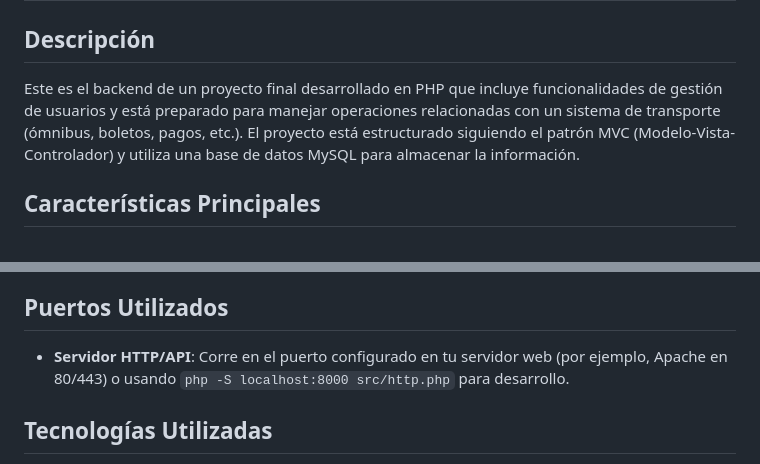
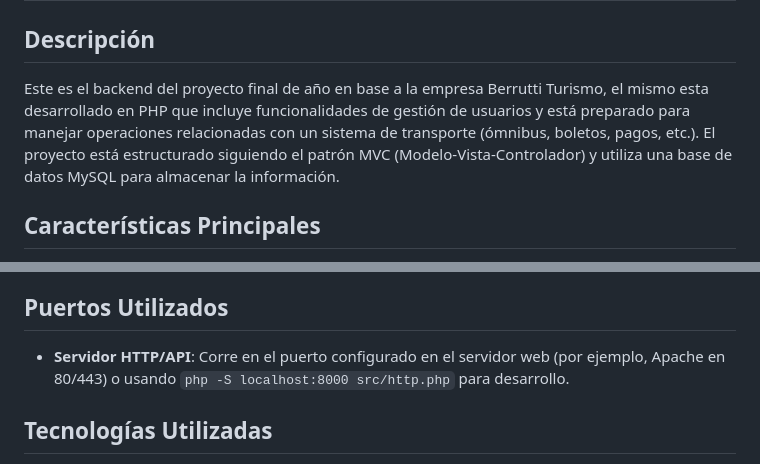
Before and after one commit to Ubiufboeuf/proyecto-final-backend, a Markdown page: README.md, 2 parts joined by grey strips. Rendered like a GitHub page.

Commit message:
feat: :memo: Corrigo detalles

```diff
--- a/README.md
+++ b/README.md
@@ -1,7 +1,7 @@
 # Proyecto Final Backend
 
 ## Descripción
-Este es el backend de un proyecto final desarrollado en PHP que incluye funcionalidades de gestión de usuarios y está preparado para manejar operaciones relacionadas con un sistema de transporte (ómnibus, boletos, pagos, etc.). El proyecto está estructurado siguiendo el patrón MVC (Modelo-Vista-Controlador) y utiliza una base de datos MySQL para almacenar la información.
+Este es el backend del proyecto final de año en base a la empresa Berrutti Turismo, el mismo esta desarrollado en PHP que incluye funcionalidades de gestión de usuarios y está preparado para manejar operaciones relacionadas con un sistema de transporte (ómnibus, boletos, pagos, etc.). El proyecto está estructurado siguiendo el patrón MVC (Modelo-Vista-Controlador) y utiliza una base de datos MySQL para almacenar la información.
 
 ## Características Principales
 - **Registro de Usuarios**: Permite crear nuevas cuentas con validación de datos (nombre completo, documento, correo o teléfono, contraseña).
@@ -104,7 +104,7 @@ Los modelos interactúan directamente con la base de datos utilizando prepared s
 - **Autenticación**: Se utilizan tokens de sesión almacenados en cookies HTTP-only para mantener la autenticación.
 
 ## Puertos Utilizados
-- **Servidor HTTP/API**: Corre en el puerto configurado en tu servidor web (por ejemplo, Apache en 80/443) o usando `php -S localhost:8000 src/http.php` para desarrollo.
+- **Servidor HTTP/API**: Corre en el puerto configurado en el servidor web (por ejemplo, Apache en 80/443) o usando `php -S localhost:8000 src/http.php` para desarrollo.
 
 ## Tecnologías Utilizadas
 - **PHP**: Lenguaje principal del backend.
```
